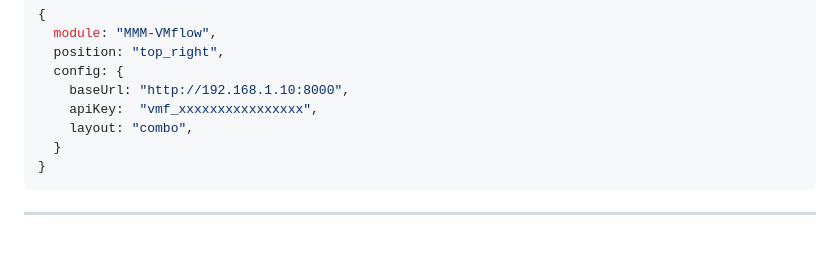
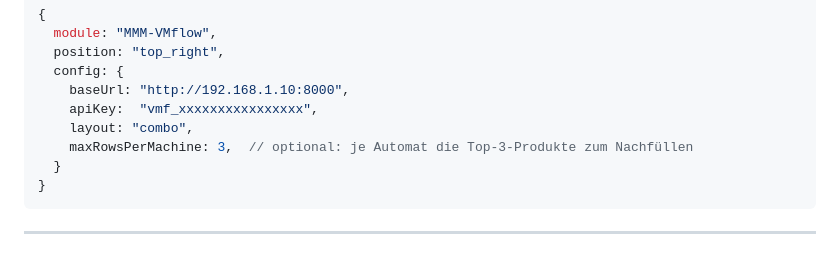
Before and after one commit to lucienkerl/MMM-VMflow, a Markdown page: README.de.md, the part around the change. GitHub-like rendering.

````diff
--- a/README.de.md
+++ b/README.de.md
@@ -147,6 +147,7 @@ Alles auf einen Blick: heutiger Umsatz, Trends, Wochen-/Monatsblöcke und die pr
     baseUrl: "http://192.168.1.10:8000",
     apiKey:  "vmf_xxxxxxxxxxxxxxxx",
     layout: "combo",
+    maxRowsPerMachine: 3,  // optional: je Automat die Top-3-Produkte zum Nachfüllen
   }
 }
 ```
````
Also changed, not shown: README.md (+1 -0 lines).
